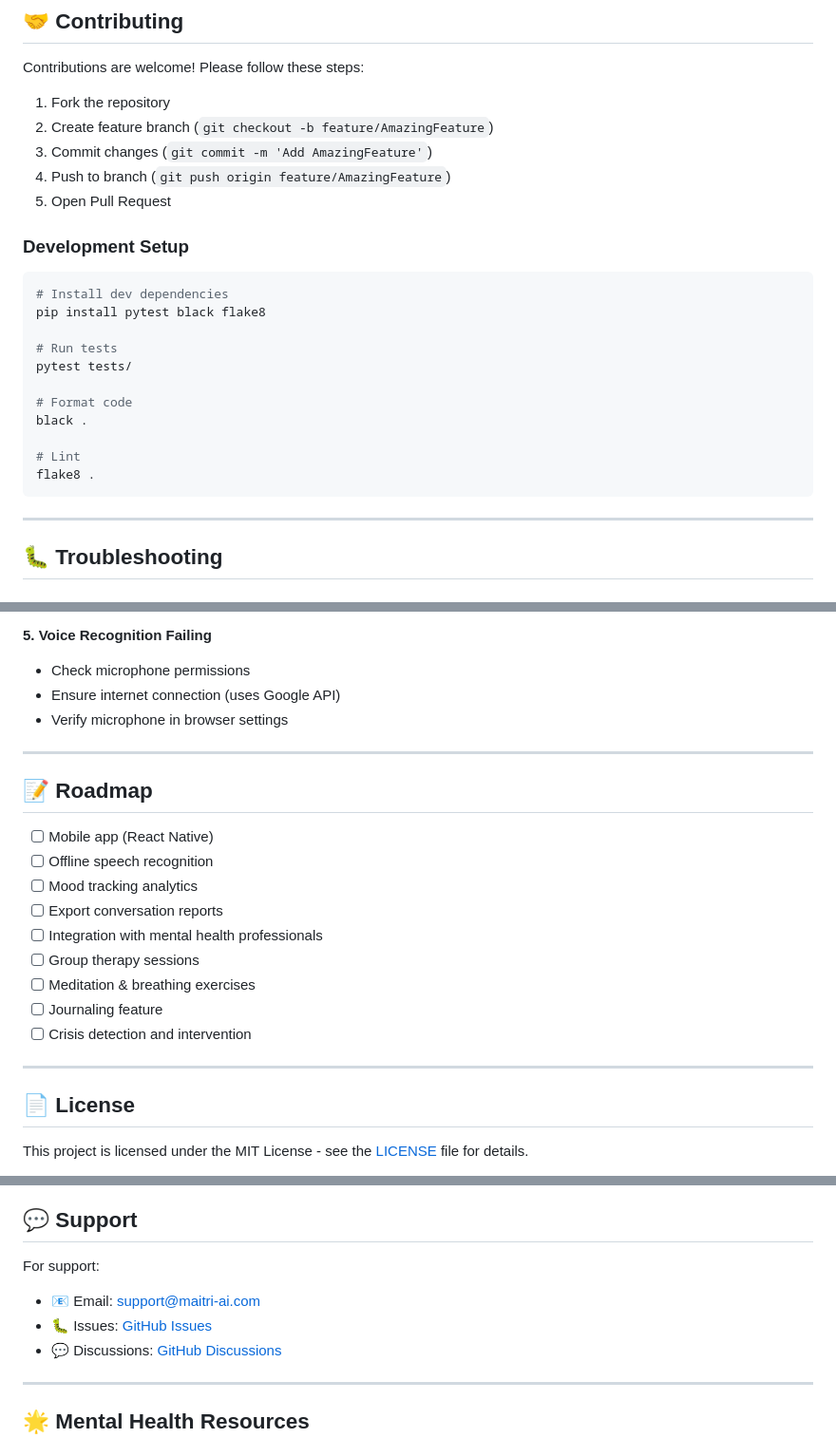
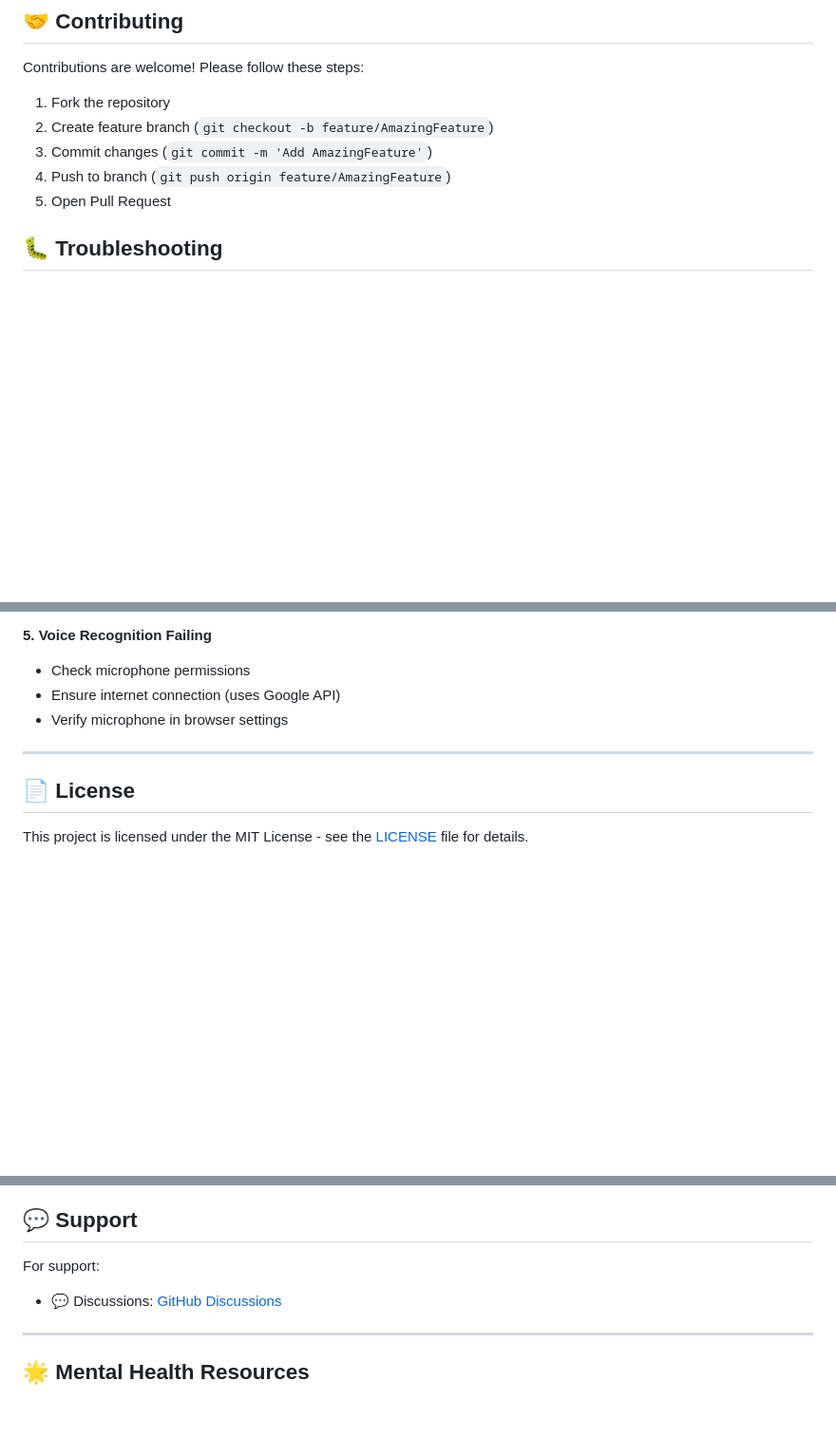
Before and after one commit to AbheyTiwari/Maitri, a Markdown page: README.md, 3 parts joined by grey strips. Shown at 95% size. GitHub-like rendering; blank space fills up the shorter version.

````diff
--- a/README.md
+++ b/README.md
@@ -427,23 +427,7 @@ Contributions are welcome! Please follow these steps:
 4. Push to branch (`git push origin feature/AmazingFeature`)
 5. Open Pull Request
 
-### Development Setup
 
-```bash
-# Install dev dependencies
-pip install pytest black flake8
-
-# Run tests
-pytest tests/
-
-# Format code
-black .
-
-# Lint
-flake8 .
-```
-
----
 
 ## 🐛 Troubleshooting
 
@@ -486,20 +470,6 @@ sudo systemctl status mongod
 
 ---
 
-## 📝 Roadmap
-
-- [ ] Mobile app (React Native)
-- [ ] Offline speech recognition
-- [ ] Mood tracking analytics
-- [ ] Export conversation reports
-- [ ] Integration with mental health professionals
-- [ ] Group therapy sessions
-- [ ] Meditation & breathing exercises
-- [ ] Journaling feature
-- [ ] Crisis detection and intervention
-
----
-
 ## 📄 License
 
 This project is licensed under the MIT License - see the [LICENSE](LICENSE) file for details.
@@ -519,8 +489,6 @@ This project is licensed under the MIT License - see the [LICENSE](LICENSE) file
 ## 💬 Support
 
 For support:
-- 📧 Email: support@maitri-ai.com
-- 🐛 Issues: [GitHub Issues](https://github.com/yourusername/maitri-ai/issues)
 - 💬 Discussions: [GitHub Discussions](https://github.com/yourusername/maitri-ai/discussions)
 
 ---
````
